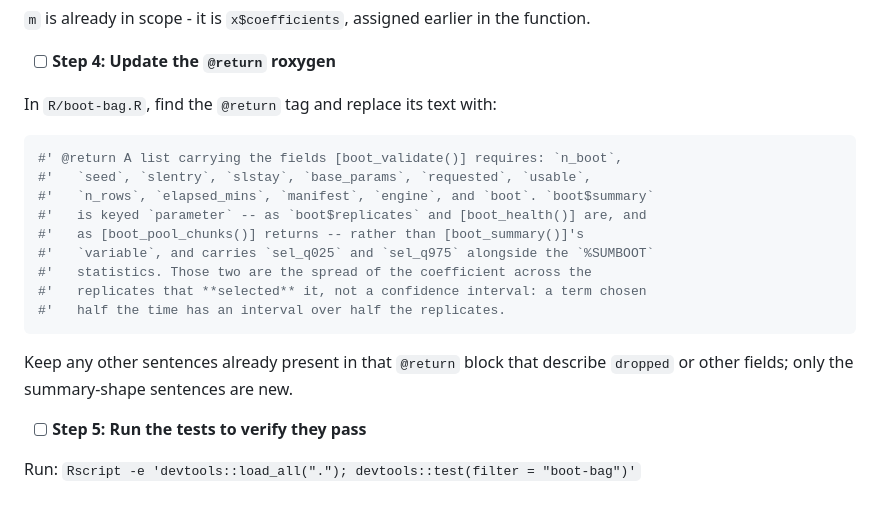
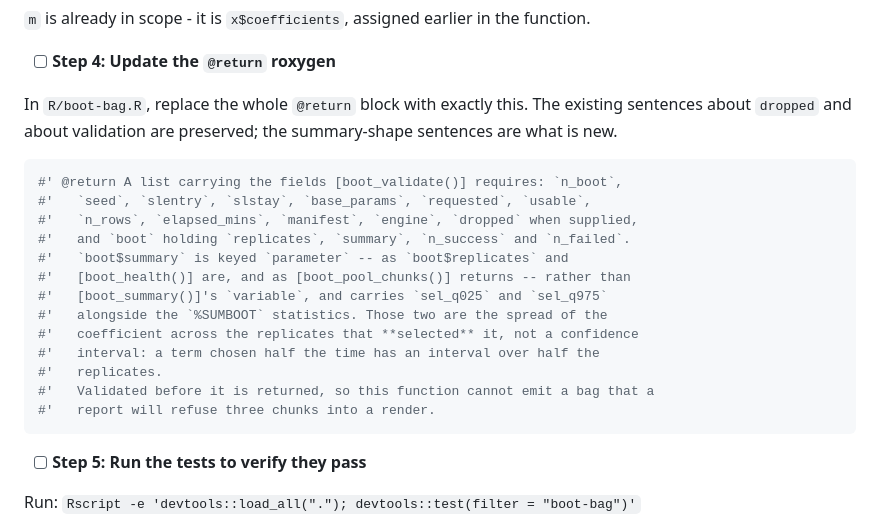
Before and after one commit to ehrlinger/hvtiRbootstrap, a Markdown page: docs/plans/2026-09-02-bootstrap-branch-split.md, the part around the change. GitHub-like rendering.

Commit message:
docs: give Task 2's roxygen step the exact @return block
The step gave partial replacement text plus 'keep any other sentences
already present', which asks the implementer to guess which sentences
survive. Pre-flight fix, found before dispatching Task 1.

Co-Authored-By: Claude Opus 5 <noreply@anthropic.com>

````diff
--- a/docs/plans/2026-09-02-bootstrap-branch-split.md
+++ b/docs/plans/2026-09-02-bootstrap-branch-split.md
@@ -298,22 +298,25 @@ function.
 
 - [ ] **Step 4: Update the `@return` roxygen**
 
-In `R/boot-bag.R`, find the `@return` tag and replace its text with:
+In `R/boot-bag.R`, replace the whole `@return` block with exactly this. The
+existing sentences about `dropped` and about validation are preserved; the
+summary-shape sentences are what is new.
 
 ```r
 #' @return A list carrying the fields [boot_validate()] requires: `n_boot`,
 #'   `seed`, `slentry`, `slstay`, `base_params`, `requested`, `usable`,
-#'   `n_rows`, `elapsed_mins`, `manifest`, `engine`, and `boot`. `boot$summary`
-#'   is keyed `parameter` -- as `boot$replicates` and [boot_health()] are, and
-#'   as [boot_pool_chunks()] returns -- rather than [boot_summary()]'s
-#'   `variable`, and carries `sel_q025` and `sel_q975` alongside the `%SUMBOOT`
-#'   statistics. Those two are the spread of the coefficient across the
-#'   replicates that **selected** it, not a confidence interval: a term chosen
-#'   half the time has an interval over half the replicates.
+#'   `n_rows`, `elapsed_mins`, `manifest`, `engine`, `dropped` when supplied,
+#'   and `boot` holding `replicates`, `summary`, `n_success` and `n_failed`.
+#'   `boot$summary` is keyed `parameter` -- as `boot$replicates` and
+#'   [boot_health()] are, and as [boot_pool_chunks()] returns -- rather than
+#'   [boot_summary()]'s `variable`, and carries `sel_q025` and `sel_q975`
+#'   alongside the `%SUMBOOT` statistics. Those two are the spread of the
+#'   coefficient across the replicates that **selected** it, not a confidence
+#'   interval: a term chosen half the time has an interval over half the
+#'   replicates.
+#'   Validated before it is returned, so this function cannot emit a bag that a
+#'   report will refuse three chunks into a render.
 ```
-
-Keep any other sentences already present in that `@return` block that describe
-`dropped` or other fields; only the summary-shape sentences are new.
 
 - [ ] **Step 5: Run the tests to verify they pass**
 
````
